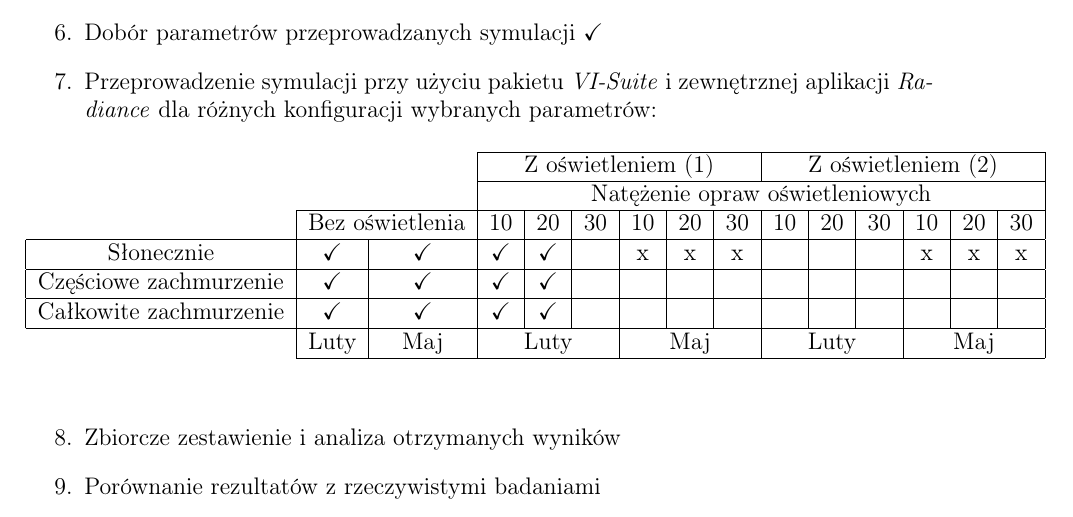
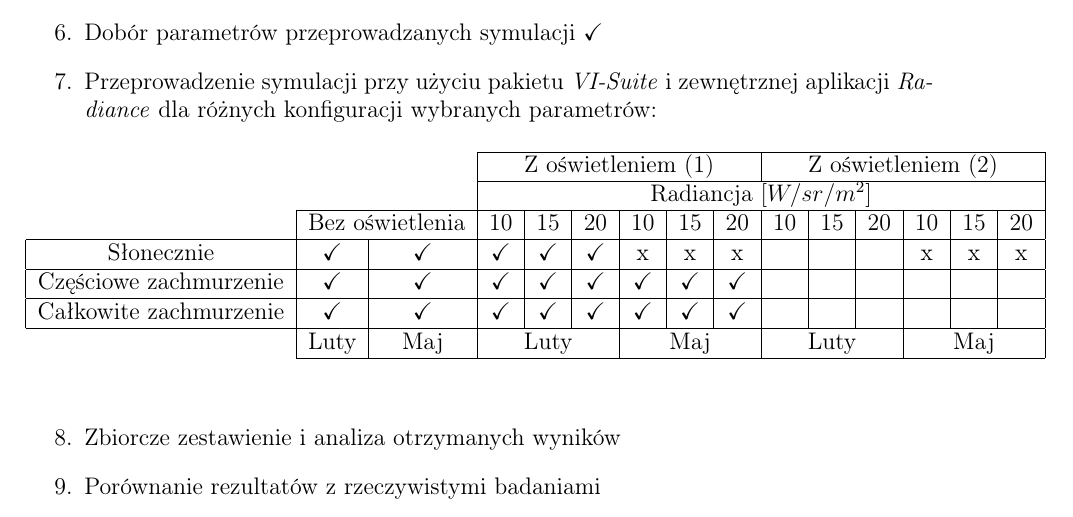
Before and after one commit to paulinastal/illuminance-simulation, a LaTeX document (doc/prezentacja/prezentacja_1.tex): part of page 2 of 3, cut so that both start at the same text. Compiled offline with pdfLaTeX.

Commit message:
wprowadzenie wyników kolejnych symulacji

```diff
--- a/doc/prezentacja/prezentacja_1.tex
+++ b/doc/prezentacja/prezentacja_1.tex
@@ -85,11 +85,11 @@
 				\begin{tabular}{|c|c|c|c|c|c|c|c|c|c|c|c|c|c|c|}
 					\cline{4-15}
 					\multicolumn{3}{c|}{}&\multicolumn{6}{c|}{Z oświetleniem (1)} & \multicolumn{6}{c|}{Z oświetleniem (2)}\\ \cline{4-15}
-					\multicolumn{3}{c|}{} & \multicolumn{12}{c|}{Natężenie opraw oświetleniowych} \\ \cline{2-15}
-					\multicolumn{1}{c|}{}&\multicolumn{2}{c|}{Bez oświetlenia}& 10&20&30&10&20&30 & 10&20&30&10&20&30\\ \hline
-					Słonecznie & \checkmark & \checkmark & \checkmark & \checkmark &&x&x&x&&&&x&x&x\\ \hline
-					Częściowe zachmurzenie  & \checkmark & \checkmark & \checkmark & \checkmark &&&&&&&&&&  \\ \hline
-					Całkowite zachmurzenie  & \checkmark & \checkmark & \checkmark & \checkmark&&&&&&&&&& \\ \hline
+					\multicolumn{3}{c|}{} & \multicolumn{12}{c|}{Radiancja $[W/sr/m^2]$} \\ \cline{2-15}
+					\multicolumn{1}{c|}{}&\multicolumn{2}{c|}{Bez oświetlenia}& 10&15&20&10&15&20 & 10&15&20&10&15&20\\ \hline
+					Słonecznie & \checkmark & \checkmark & \checkmark & \checkmark &\checkmark&x&x&x&&&&x&x&x\\ \hline
+					Częściowe zachmurzenie  & \checkmark & \checkmark & \checkmark & \checkmark &\checkmark& \checkmark & \checkmark & \checkmark &&&&&&  \\ \hline
+					Całkowite zachmurzenie  & \checkmark & \checkmark & \checkmark & \checkmark & \checkmark & \checkmark & \checkmark & \checkmark &&&&&& \\ \hline
 					\multicolumn{1}{c|}{}& Luty & Maj & \multicolumn{3}{c|}{Luty} & \multicolumn{3}{c|}{Maj} &  \multicolumn{3}{c|}{Luty} & \multicolumn{3}{c|}{Maj}\\ \cline{2-15}
 
 				\end{tabular}
```
Also changed, not shown: doc/prezentacja/prezentacja_1.pdf, 24 other files.
